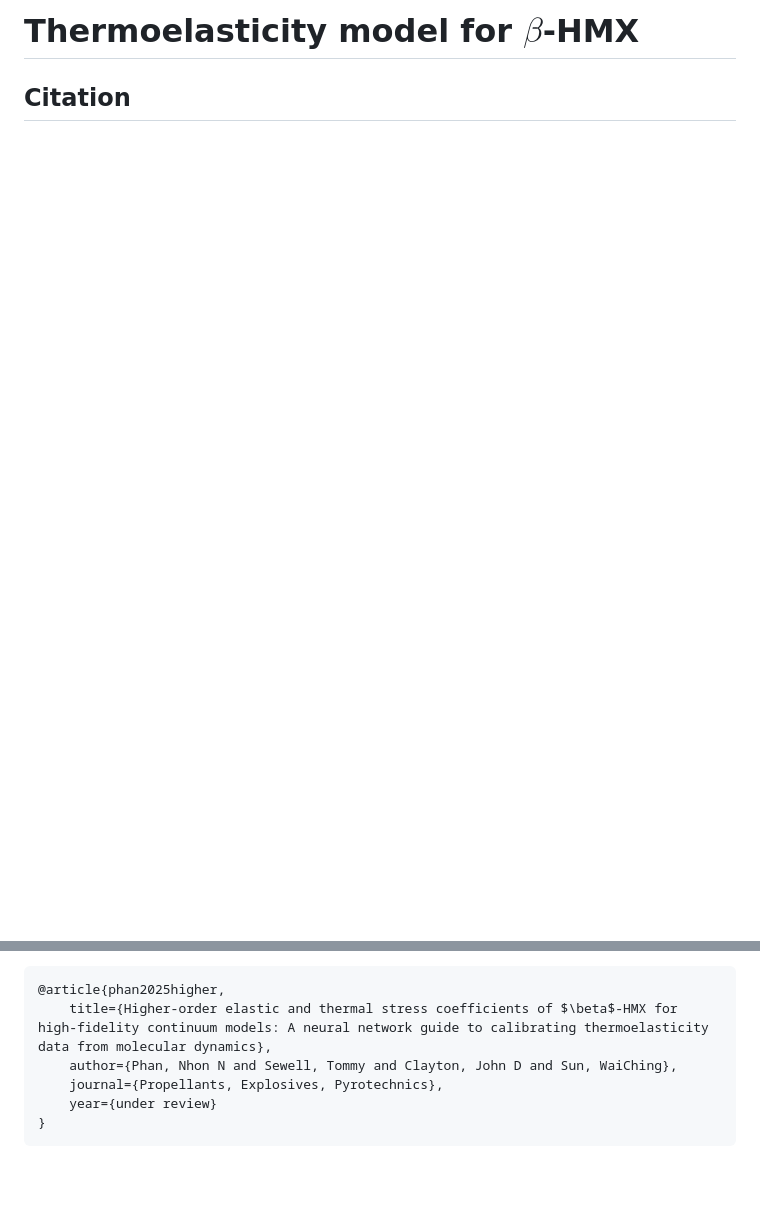
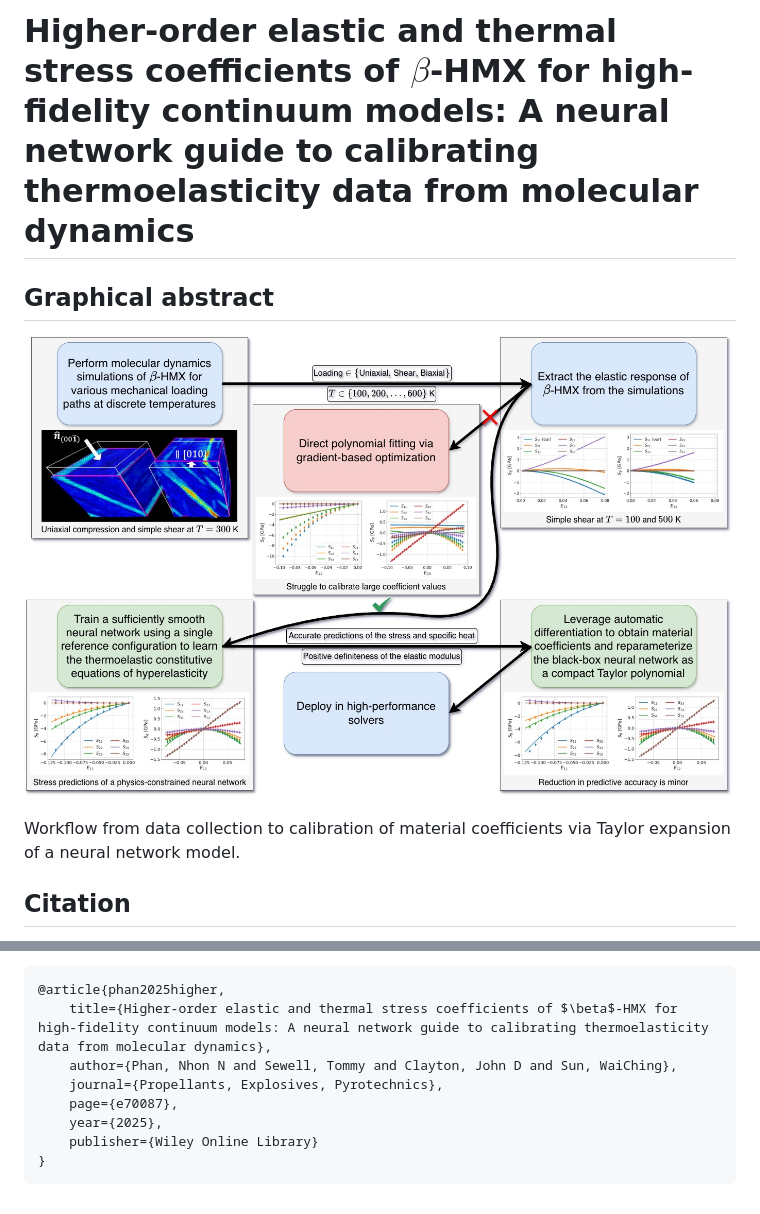
Before and after one commit to nhonphan7/HMX_thermoelasticity, a Markdown page: README.md, 2 parts joined by grey strips. GitHub-like rendering; pictures changed too: graphical_abstract.jpg (added); blank space fills up the shorter version.

````diff
--- a/README.md
+++ b/README.md
@@ -1,4 +1,10 @@
-# Thermoelasticity model for $\beta$-HMX
+# Higher-order elastic and thermal stress coefficients of $\beta$-HMX for high-fidelity continuum models: A neural network guide to calibrating thermoelasticity data from molecular dynamics
+
+## Graphical abstract
+
+<p align='center'><img src='graphical_abstract.jpg' width='800'/></p>
+
+Workflow from data collection to calibration of material coefficients via Taylor expansion of a neural network model.
 
 ## Citation
 
@@ -9,6 +15,8 @@ Please cite our paper if you find this code useful:
     title={Higher-order elastic and thermal stress coefficients of $\beta$-HMX for high-fidelity continuum models: A neural network guide to calibrating thermoelasticity data from molecular dynamics},
     author={Phan, Nhon N and Sewell, Tommy and Clayton, John D and Sun, WaiChing},
     journal={Propellants, Explosives, Pyrotechnics},
-    year={under review}
+    page={e70087},
+    year={2025},
+    publisher={Wiley Online Library}
 }
 ```
````
Also changed, not shown: other parts of README.md (+1 -1 lines).
